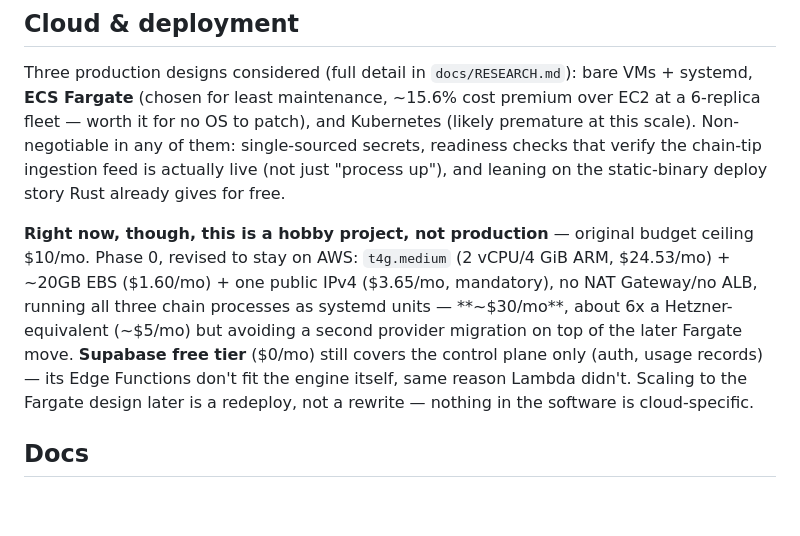
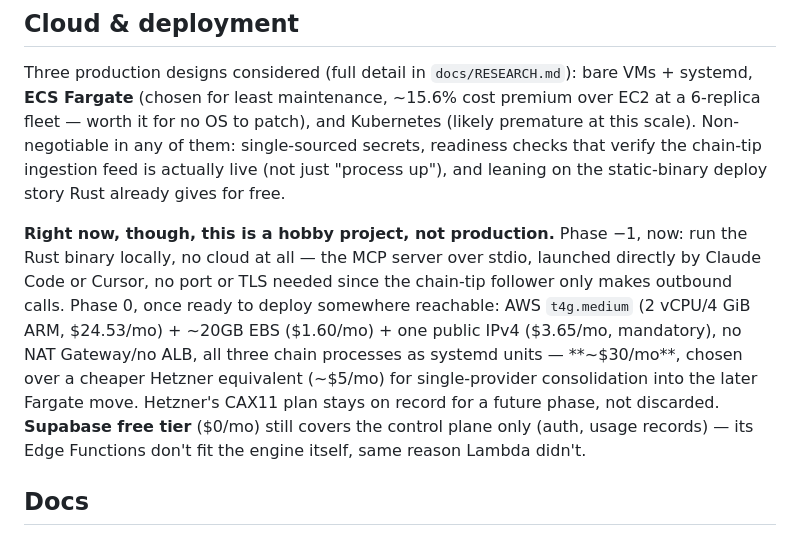
Before and after one commit to gabrielfior/forkyard, a Markdown page: README.md, the part around the change. GitHub-like rendering; blank space fills up the shorter version.

```diff
--- a/README.md
+++ b/README.md
@@ -80,7 +80,7 @@ Then, sequenced by public reach:
 
 Three production designs considered (full detail in `docs/RESEARCH.md`): bare VMs + systemd, **ECS Fargate** (chosen for least maintenance, ~15.6% cost premium over EC2 at a 6-replica fleet — worth it for no OS to patch), and Kubernetes (likely premature at this scale). Non-negotiable in any of them: single-sourced secrets, readiness checks that verify the chain-tip ingestion feed is actually live (not just "process up"), and leaning on the static-binary deploy story Rust already gives for free.
 
-**Right now, though, this is a hobby project, not production** — original budget ceiling $10/mo. Phase 0, revised to stay on AWS: `t4g.medium` (2 vCPU/4 GiB ARM, $24.53/mo) + ~20GB EBS ($1.60/mo) + one public IPv4 ($3.65/mo, mandatory), no NAT Gateway/no ALB, running all three chain processes as systemd units — **~$30/mo**, about 6x a Hetzner-equivalent (~$5/mo) but avoiding a second provider migration on top of the later Fargate move. **Supabase free tier** ($0/mo) still covers the control plane only (auth, usage records) — its Edge Functions don't fit the engine itself, same reason Lambda didn't. Scaling to the Fargate design later is a redeploy, not a rewrite — nothing in the software is cloud-specific.
+**Right now, though, this is a hobby project, not production.** Phase −1, now: run the Rust binary locally, no cloud at all — the MCP server over stdio, launched directly by Claude Code or Cursor, no port or TLS needed since the chain-tip follower only makes outbound calls. Phase 0, once ready to deploy somewhere reachable: AWS `t4g.medium` (2 vCPU/4 GiB ARM, $24.53/mo) + ~20GB EBS ($1.60/mo) + one public IPv4 ($3.65/mo, mandatory), no NAT Gateway/no ALB, all three chain processes as systemd units — **~$30/mo**, chosen over a cheaper Hetzner equivalent (~$5/mo) for single-provider consolidation into the later Fargate move. Hetzner's CAX11 plan stays on record for a future phase, not discarded. **Supabase free tier** ($0/mo) still covers the control plane only (auth, usage records) — its Edge Functions don't fit the engine itself, same reason Lambda didn't.
 
 ## Docs
 
```
Also changed, not shown: docs/RESEARCH.md (+6 -4 lines).
